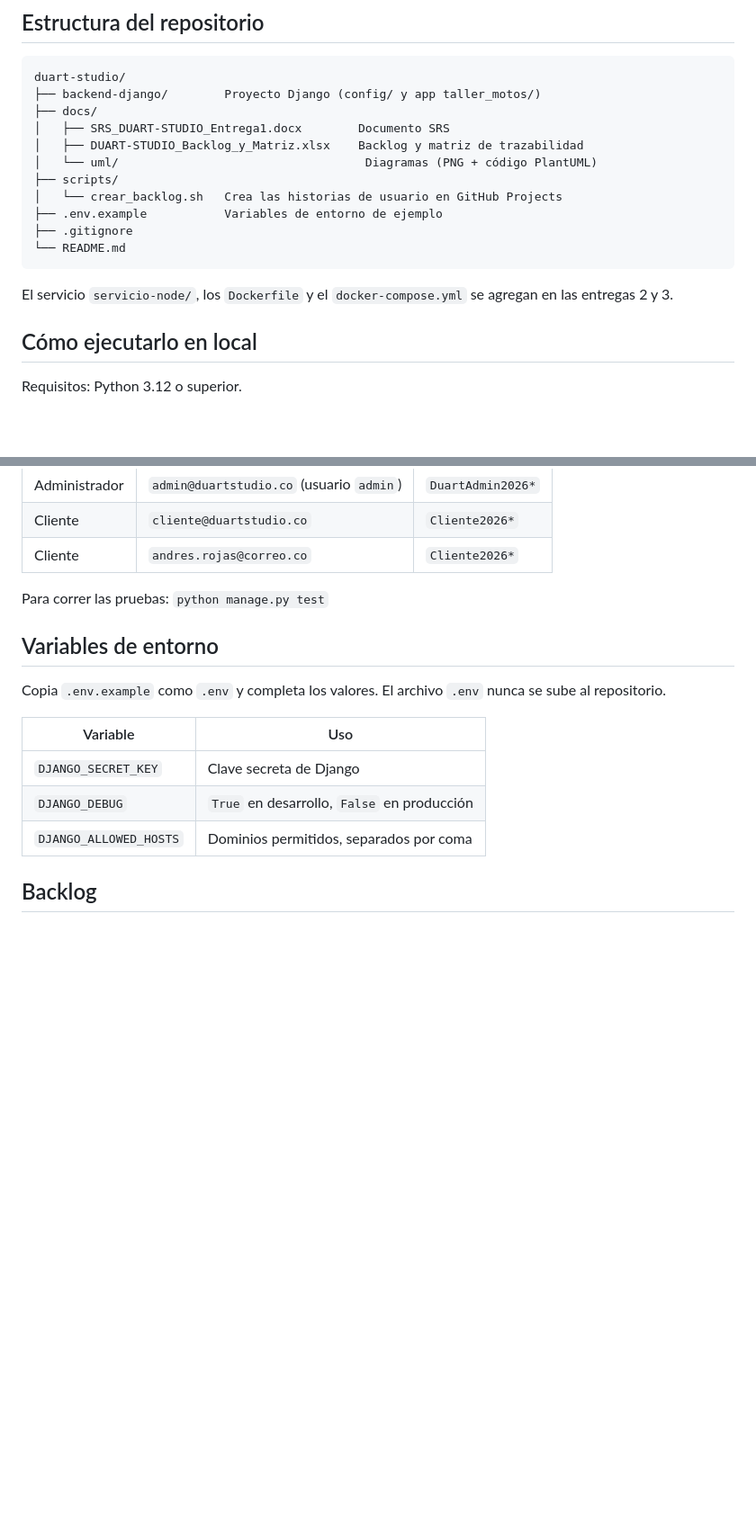
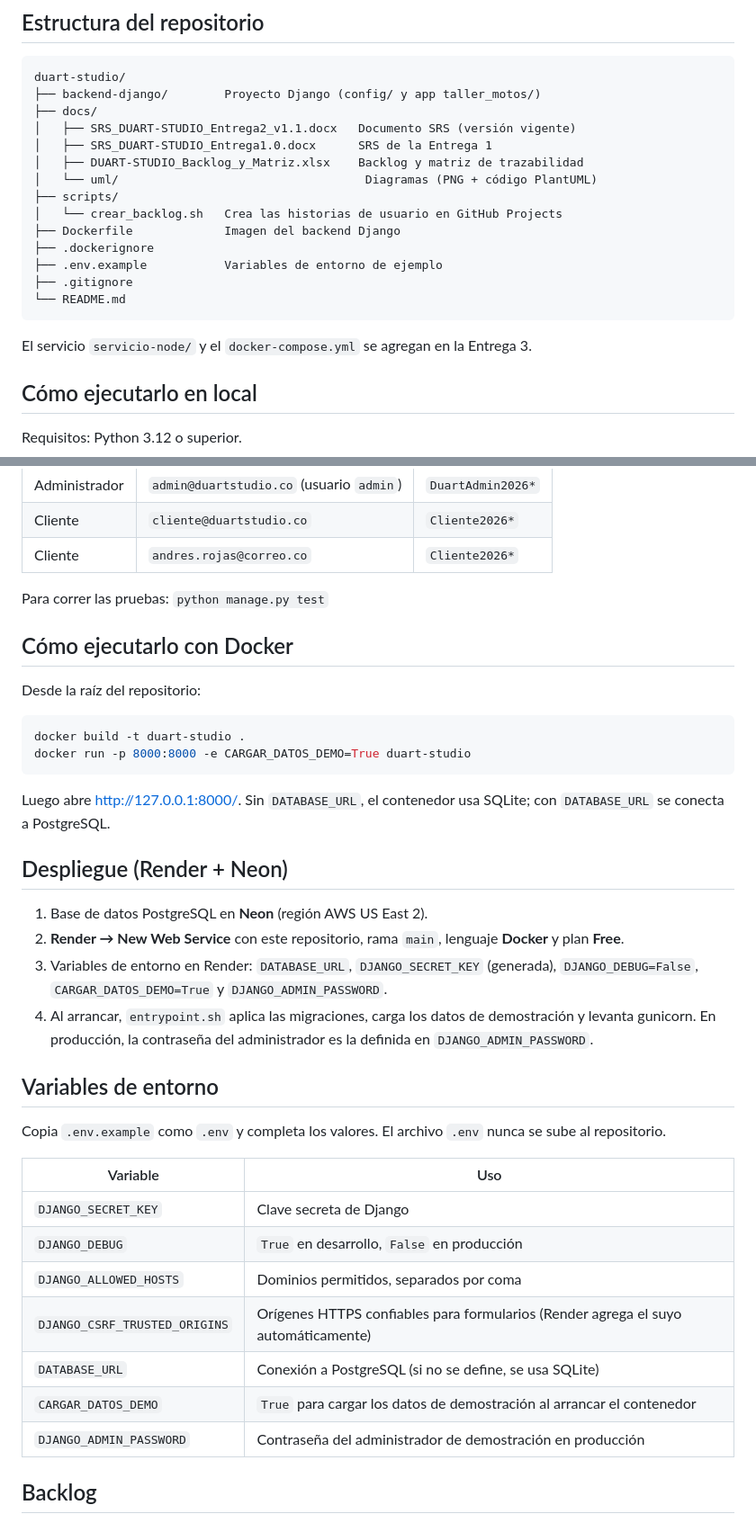
Before and after one commit to N4SL7/duart-studio, a Markdown page: README.md, 2 parts joined by grey strips. Shown at 90% size. Drawn GitHub-style; blank space fills up the shorter version.

Commit message:
docs: SRS v1.1 de la Entrega 2 con la paleta de DUART-STUDIO, diagramas actualizados y README con el despliegue
- SRS v1.1: diagramas de secuencia, sección 7 (núcleo funcional, dockerización y despliegue) y matriz de trazabilidad actualizada
- Documento y diagramas UML con la paleta de la página (negro #16171B y naranja #FF6B00)
- Diagrama de despliegue con Render, contenedor Docker y PostgreSQL en Neon
- README: URL publicada, ejecución con Docker y pasos de despliegue

````diff
--- a/README.md
+++ b/README.md
@@ -75,17 +76,20 @@ Diagramas completos en [`docs/uml/`](docs/uml): casos de uso, componentes, despl
 duart-studio/
 ├── backend-django/        Proyecto Django (config/ y app taller_motos/)
 ├── docs/
-│   ├── SRS_DUART-STUDIO_Entrega1.docx        Documento SRS
+│   ├── SRS_DUART-STUDIO_Entrega2_v1.1.docx   Documento SRS (versión vigente)
+│   ├── SRS_DUART-STUDIO_Entrega1.0.docx      SRS de la Entrega 1
 │   ├── DUART-STUDIO_Backlog_y_Matriz.xlsx    Backlog y matriz de trazabilidad
 │   └── uml/                                   Diagramas (PNG + código PlantUML)
 ├── scripts/
 │   └── crear_backlog.sh   Crea las historias de usuario en GitHub Projects
+├── Dockerfile             Imagen del backend Django
+├── .dockerignore
 ├── .env.example           Variables de entorno de ejemplo
 ├── .gitignore
 └── README.md
 ```
 
-El servicio `servicio-node/`, los `Dockerfile` y el `docker-compose.yml` se agregan en las entregas 2 y 3.
+El servicio `servicio-node/` y el `docker-compose.yml` se agregan en la Entrega 3.
 
 ## Cómo ejecutarlo en local
 
@@ -116,6 +120,24 @@ El repositorio incluye `backend-django/db.sqlite3` ya migrada y con datos de dem
 
 Para correr las pruebas: `python manage.py test`
 
+## Cómo ejecutarlo con Docker
+
+Desde la raíz del repositorio:
+
+```bash
+docker build -t duart-studio .
+docker run -p 8000:8000 -e CARGAR_DATOS_DEMO=True duart-studio
+```
+
+Luego abre http://127.0.0.1:8000/. Sin `DATABASE_URL`, el contenedor usa SQLite; con `DATABASE_URL` se conecta a PostgreSQL.
+
+## Despliegue (Render + Neon)
+
+1. Base de datos PostgreSQL en **Neon** (región AWS US East 2).
+2. **Render → New Web Service** con este repositorio, rama `main`, lenguaje **Docker** y plan **Free**.
+3. Variables de entorno en Render: `DATABASE_URL`, `DJANGO_SECRET_KEY` (generada), `DJANGO_DEBUG=False`, `CARGAR_DATOS_DEMO=True` y `DJANGO_ADMIN_PASSWORD`.
+4. Al arrancar, `entrypoint.sh` aplica las migraciones, carga los datos de demostración y levanta gunicorn. En producción, la contraseña del administrador es la definida en `DJANGO_ADMIN_PASSWORD`.
+
 ## Variables de entorno
 
 Copia `.env.example` como `.env` y completa los valores. El archivo `.env` nunca se sube al repositorio.
@@ -125,6 +147,10 @@ Copia `.env.example` como `.env` y completa los valores. El archivo `.env` nunca
 | `DJANGO_SECRET_KEY` | Clave secreta de Django |
 | `DJANGO_DEBUG` | `True` en desarrollo, `False` en producción |
 | `DJANGO_ALLOWED_HOSTS` | Dominios permitidos, separados por coma |
+| `DJANGO_CSRF_TRUSTED_ORIGINS` | Orígenes HTTPS confiables para formularios (Render agrega el suyo automáticamente) |
+| `DATABASE_URL` | Conexión a PostgreSQL (si no se define, se usa SQLite) |
+| `CARGAR_DATOS_DEMO` | `True` para cargar los datos de demostración al arrancar el contenedor |
+| `DJANGO_ADMIN_PASSWORD` | Contraseña del administrador de demostración en producción |
 
 ## Backlog
 
````
Also changed, not shown: other parts of README.md (+5 -4 lines), docs/uml/1_casos_de_uso.png, docs/uml/2_componentes.png, docs/uml/3_despliegue.png, docs/uml/4_secuencia_login_roles.png, docs/uml/5_secuencia_crud_vehiculos.png, 5 other files.
